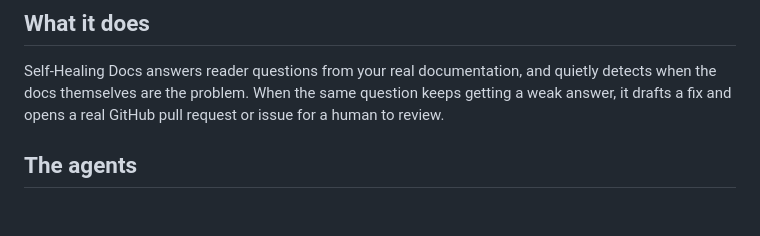
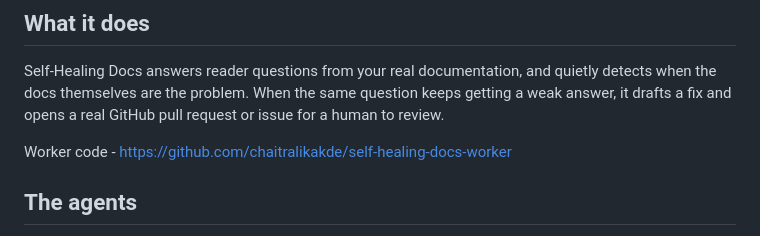
Before and after one commit to chaitralikakde/self-healing-docs, a Markdown page: README.md, the part around the change. GitHub-like rendering; blank space fills up the shorter version.

Commit message:
Add worker code link to README
Added link to worker code in the README.

```diff
--- a/README.md
+++ b/README.md
@@ -5,6 +5,8 @@ Built for The Zerops Challenge (WeMakeDevs × Zerops)
 ## What it does
 
 Self-Healing Docs answers reader questions from your real documentation, and quietly detects when the docs themselves are the problem. When the same question keeps getting a weak answer, it drafts a fix and opens a real GitHub pull request or issue for a human to review.
+
+Worker code - https://github.com/chaitralikakde/self-healing-docs-worker
 
 ## The agents
 
```
